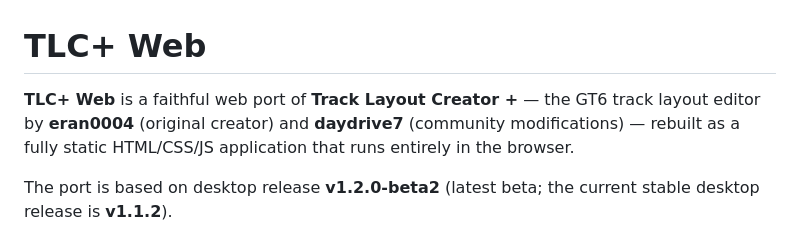
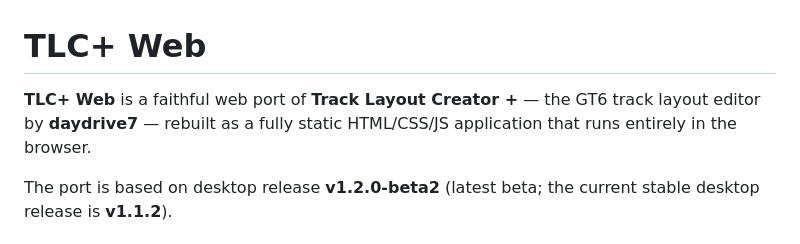
Before and after one commit to daydrive7/tlc-plus-web, a Markdown page: README.md, the part around the change. Rendered like a GitHub page.

Commit message:
Update README to reflect changes in project credits
Removed mention of original creator and updated version information.

```diff
--- a/README.md
+++ b/README.md
@@ -1,8 +1,7 @@
 # TLC+ Web
 
 **TLC+ Web** is a faithful web port of **Track Layout Creator +** —
-the GT6 track layout editor by **eran0004** (original creator) and
-**daydrive7** (community modifications) — rebuilt as a fully static
+the GT6 track layout editor by **daydrive7** — rebuilt as a fully static
 HTML/CSS/JS application that runs entirely in the browser.
 
 The port is based on desktop release **v1.2.0-beta2** (latest beta; the
```
